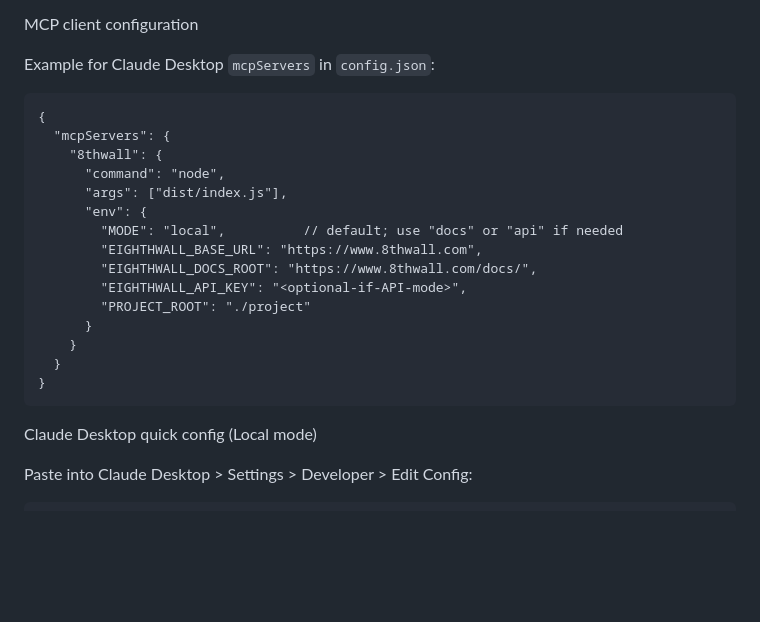
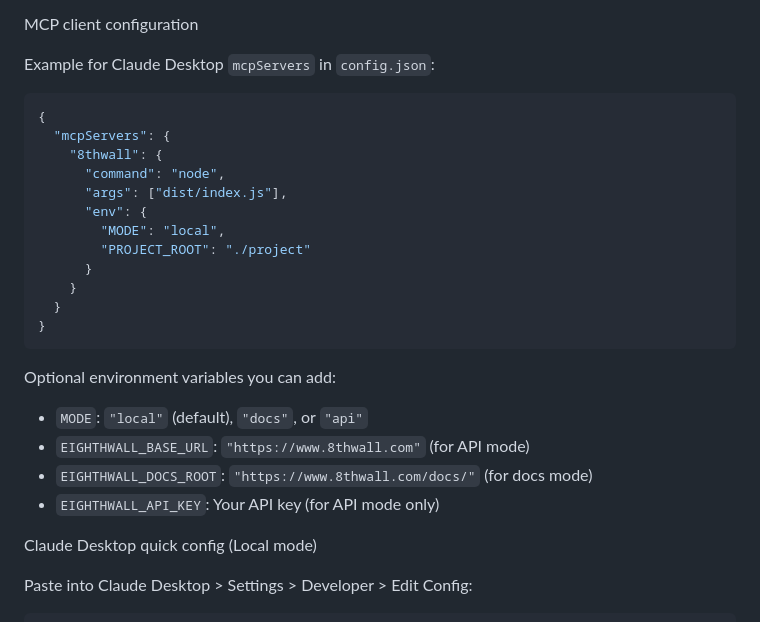
Before and after one commit to superdwayne/8thwallmcp, a Markdown page: README.md, the part around the change. GitHub-like rendering; blank space fills up the shorter version.

Commit message:
fix: remove invalid JSON comments from config example
- Removed inline comments that made JSON invalid
- Simplified main config example to essential variables only
- Added separate list of optional environment variables with explanations

````diff
--- a/README.md
+++ b/README.md
@@ -19,23 +19,26 @@ MCP client configuration
 
 Example for Claude Desktop `mcpServers` in `config.json`:
 
-```
+```json
 {
   "mcpServers": {
     "8thwall": {
       "command": "node",
       "args": ["dist/index.js"],
       "env": {
-        "MODE": "local",          // default; use "docs" or "api" if needed
-        "EIGHTHWALL_BASE_URL": "https://www.8thwall.com",
-        "EIGHTHWALL_DOCS_ROOT": "https://www.8thwall.com/docs/",
-        "EIGHTHWALL_API_KEY": "<optional-if-API-mode>",
+        "MODE": "local",
         "PROJECT_ROOT": "./project"
       }
     }
   }
 }
 ```
+
+Optional environment variables you can add:
+- `MODE`: `"local"` (default), `"docs"`, or `"api"`
+- `EIGHTHWALL_BASE_URL`: `"https://www.8thwall.com"` (for API mode)
+- `EIGHTHWALL_DOCS_ROOT`: `"https://www.8thwall.com/docs/"` (for docs mode)
+- `EIGHTHWALL_API_KEY`: Your API key (for API mode only)
 
 Claude Desktop quick config (Local mode)
 
````
